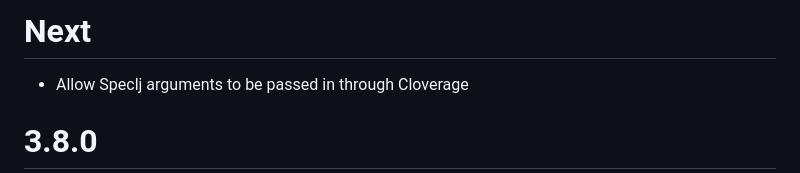
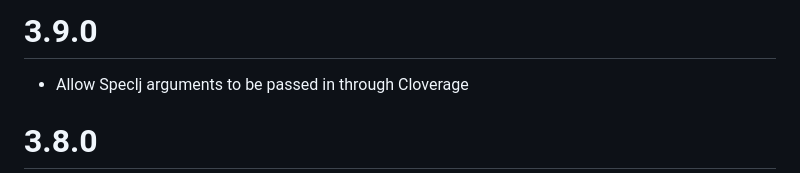
Before and after one commit to slagyr/speclj, a Markdown page: CHANGES.md, the part around the change. Rendered like a GitHub page.

Commit message:
update changess and readme for new version

```diff
--- a/CHANGES.md
+++ b/CHANGES.md
@@ -1,4 +1,4 @@
-# Next
+# 3.9.0
 * Allow Speclj arguments to be passed in through Cloverage
 
 # 3.8.0
```
Also changed, not shown: 1 other file.
